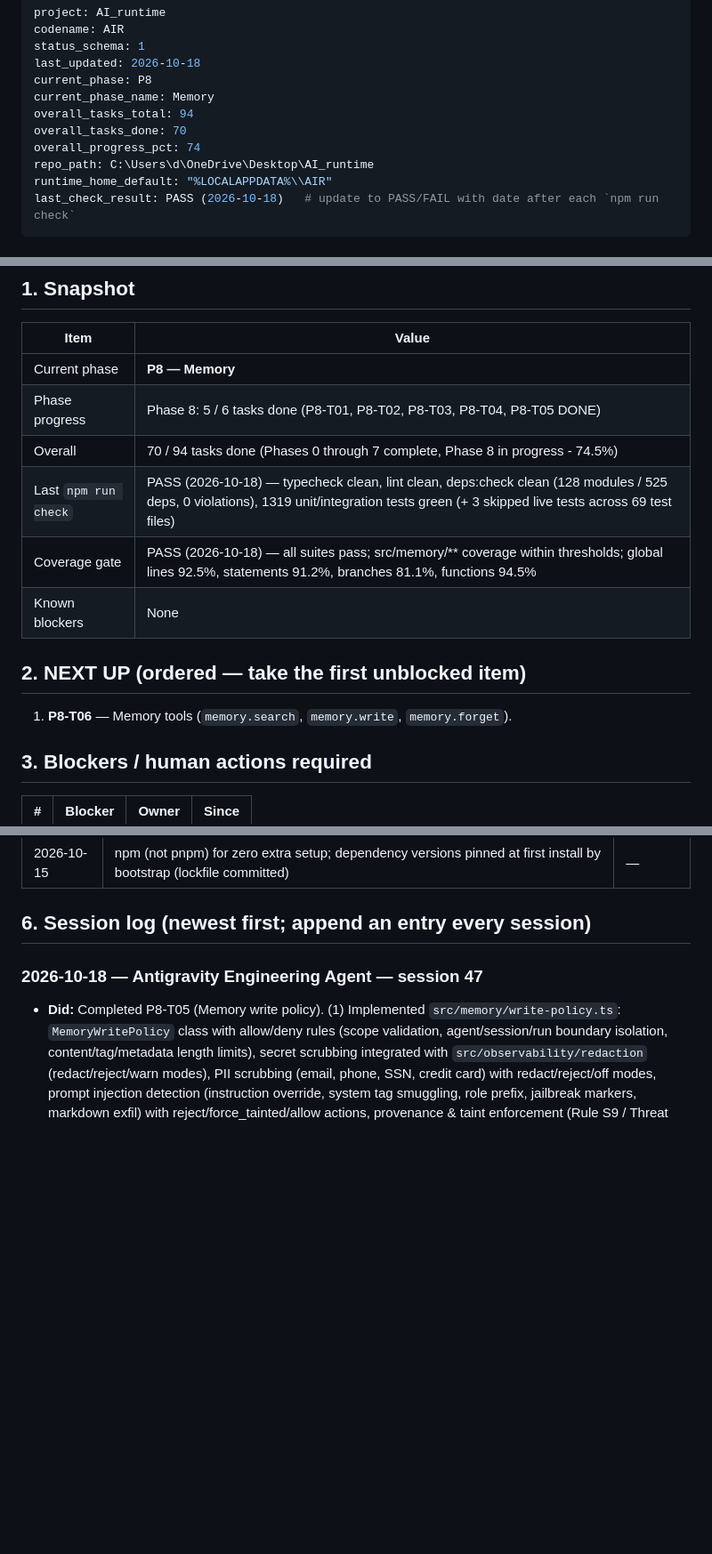
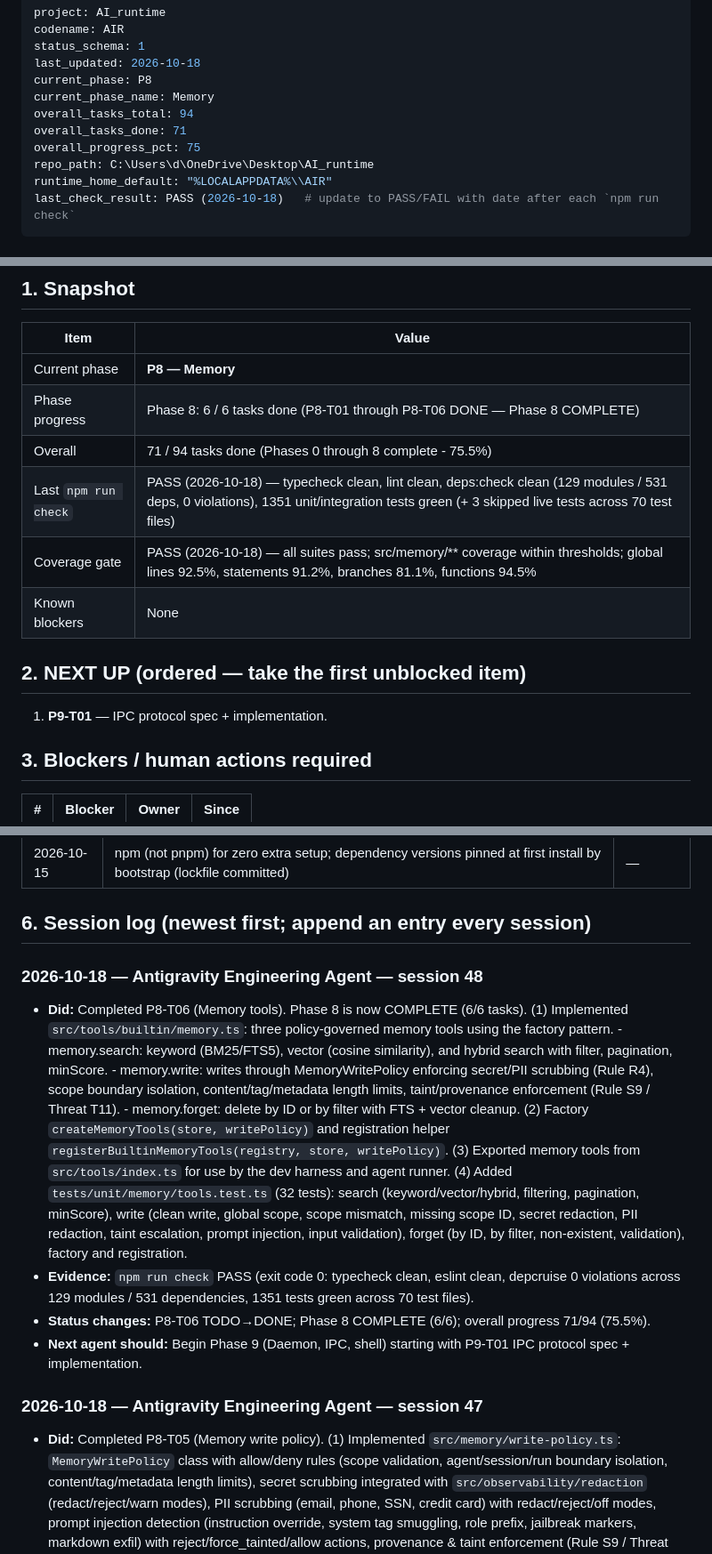
Before and after one commit to dperry713/AI_runtime, a Markdown page: BUILD_STATUS.md, 3 parts joined by grey strips. Shown at 89% size. GitHub-like rendering; blank space fills up the shorter version.

Commit message:
docs: update BUILD_STATUS for P8-T06 completion
Mark P8-T06 Memory tools as DONE. Phase 8 is now COMPLETE (6/6 tasks).
Overall progress: 71/94 tasks (75.5%). Next: Phase 9 (Daemon, IPC, shell).

```diff
--- a/BUILD_STATUS.md
+++ b/BUILD_STATUS.md
@@ -6,8 +6,8 @@ last_updated: 2026-10-18
 current_phase: P8
 current_phase_name: Memory
 overall_tasks_total: 94
-overall_tasks_done: 70
-overall_progress_pct: 74
+overall_tasks_done: 71
+overall_progress_pct: 75
 repo_path: C:\Users\d\OneDrive\Desktop\AI_runtime
 runtime_home_default: "%LOCALAPPDATA%\\AIR"
 last_check_result: PASS (2026-10-18)   # update to PASS/FAIL with date after each `npm run check`
@@ -24,15 +24,15 @@ last_check_result: PASS (2026-10-18)   # update to PASS/FAIL with date after eac
 | Item | Value |
 |---|---|
 | Current phase | **P8 — Memory** |
-| Phase progress | Phase 8: 5 / 6 tasks done (P8-T01, P8-T02, P8-T03, P8-T04, P8-T05 DONE) |
-| Overall | 70 / 94 tasks done (Phases 0 through 7 complete, Phase 8 in progress - 74.5%) |
-| Last `npm run check` | PASS (2026-10-18) — typecheck clean, lint clean, deps:check clean (128 modules / 525 deps, 0 violations), 1319 unit/integration tests green (+ 3 skipped live tests across 69 test files) |
+| Phase progress | Phase 8: 6 / 6 tasks done (P8-T01 through P8-T06 DONE — Phase 8 COMPLETE) |
+| Overall | 71 / 94 tasks done (Phases 0 through 8 complete - 75.5%) |
+| Last `npm run check` | PASS (2026-10-18) — typecheck clean, lint clean, deps:check clean (129 modules / 531 deps, 0 violations), 1351 unit/integration tests green (+ 3 skipped live tests across 70 test files) |
 | Coverage gate | PASS (2026-10-18) — all suites pass; src/memory/** coverage within thresholds; global lines 92.5%, statements 91.2%, branches 81.1%, functions 94.5% |
 | Known blockers | None |
 
 ## 2. NEXT UP (ordered — take the first unblocked item)
 
-1. **P8-T06** — Memory tools (`memory.search`, `memory.write`, `memory.forget`).
+1. **P9-T01** — IPC protocol spec + implementation.
 
 ## 3. Blockers / human actions required
 
@@ -197,6 +197,19 @@ last_check_result: PASS (2026-10-18)   # update to PASS/FAIL with date after eac
 | 2026-10-15 | npm (not pnpm) for zero extra setup; dependency versions pinned at first install by bootstrap (lockfile committed) | — |
 
 ## 6. Session log (newest first; append an entry every session)
+
+### 2026-10-18 — Antigravity Engineering Agent — session 48
+- **Did:** Completed P8-T06 (Memory tools). Phase 8 is now COMPLETE (6/6 tasks).
+  (1) Implemented `src/tools/builtin/memory.ts`: three policy-governed memory tools using the factory pattern.
+      - memory.search: keyword (BM25/FTS5), vector (cosine similarity), and hybrid search with filter, pagination, minScore.
+      - memory.write: writes through MemoryWritePolicy enforcing secret/PII scrubbing (Rule R4), scope boundary isolation, content/tag/metadata length limits, taint/provenance enforcement (Rule S9 / Threat T11).
+      - memory.forget: delete by ID or by filter with FTS + vector cleanup.
+  (2) Factory `createMemoryTools(store, writePolicy)` and registration helper `registerBuiltinMemoryTools(registry, store, writePolicy)`.
+  (3) Exported memory tools from `src/tools/index.ts` for use by the dev harness and agent runner.
+  (4) Added `tests/unit/memory/tools.test.ts` (32 tests): search (keyword/vector/hybrid, filtering, pagination, minScore), write (clean write, global scope, scope mismatch, missing scope ID, secret redaction, PII redaction, taint escalation, prompt injection, input validation), forget (by ID, by filter, non-existent, validation), factory and registration.
+- **Evidence:** `npm run check` PASS (exit code 0: typecheck clean, eslint clean, depcruise 0 violations across 129 modules / 531 dependencies, 1351 tests green across 70 test files).
+- **Status changes:** P8-T06 TODO→DONE; Phase 8 COMPLETE (6/6); overall progress 71/94 (75.5%).
+- **Next agent should:** Begin Phase 9 (Daemon, IPC, shell) starting with P9-T01 IPC protocol spec + implementation.
 
 ### 2026-10-18 — Antigravity Engineering Agent — session 47
 - **Did:** Completed P8-T05 (Memory write policy).
```
Also changed, not shown: other parts of BUILD_STATUS.md (+1 -1 lines).
